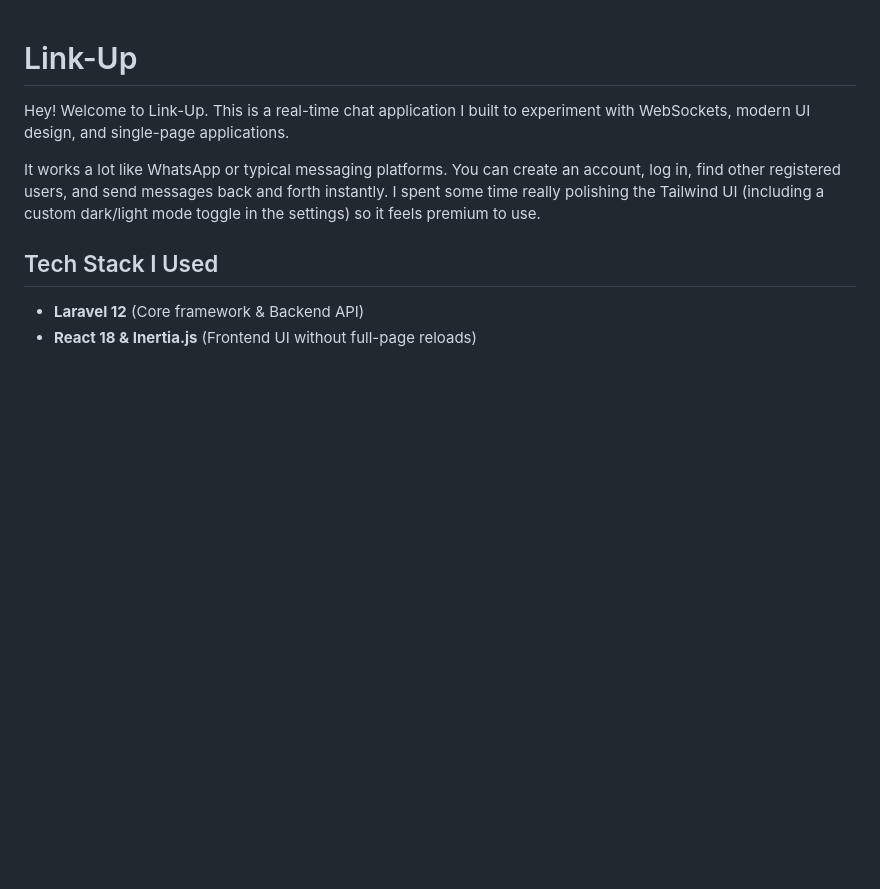
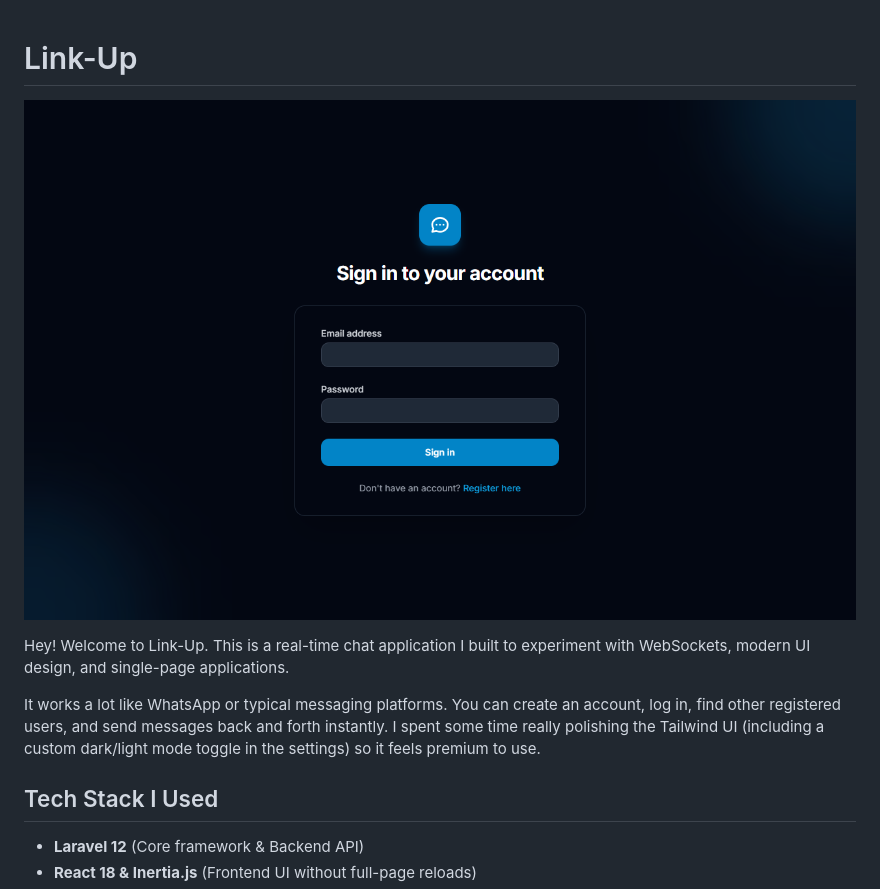
Before and after one commit to Amangupta7011/Link-Up, a Markdown page: README.md, the part around the change. GitHub-like rendering; pictures changed too: screenshot.png (added); blank space fills up the shorter version.

Commit message:
Add application UI screenshot preview to README

```diff
--- a/README.md
+++ b/README.md
@@ -1,4 +1,6 @@
 # Link-Up
+
+![Link-Up Application Preview](screenshot.png)
 
 Hey! Welcome to Link-Up. This is a real-time chat application I built to experiment with WebSockets, modern UI design, and single-page applications.
 
```
Also changed, not shown: 2 other files.
